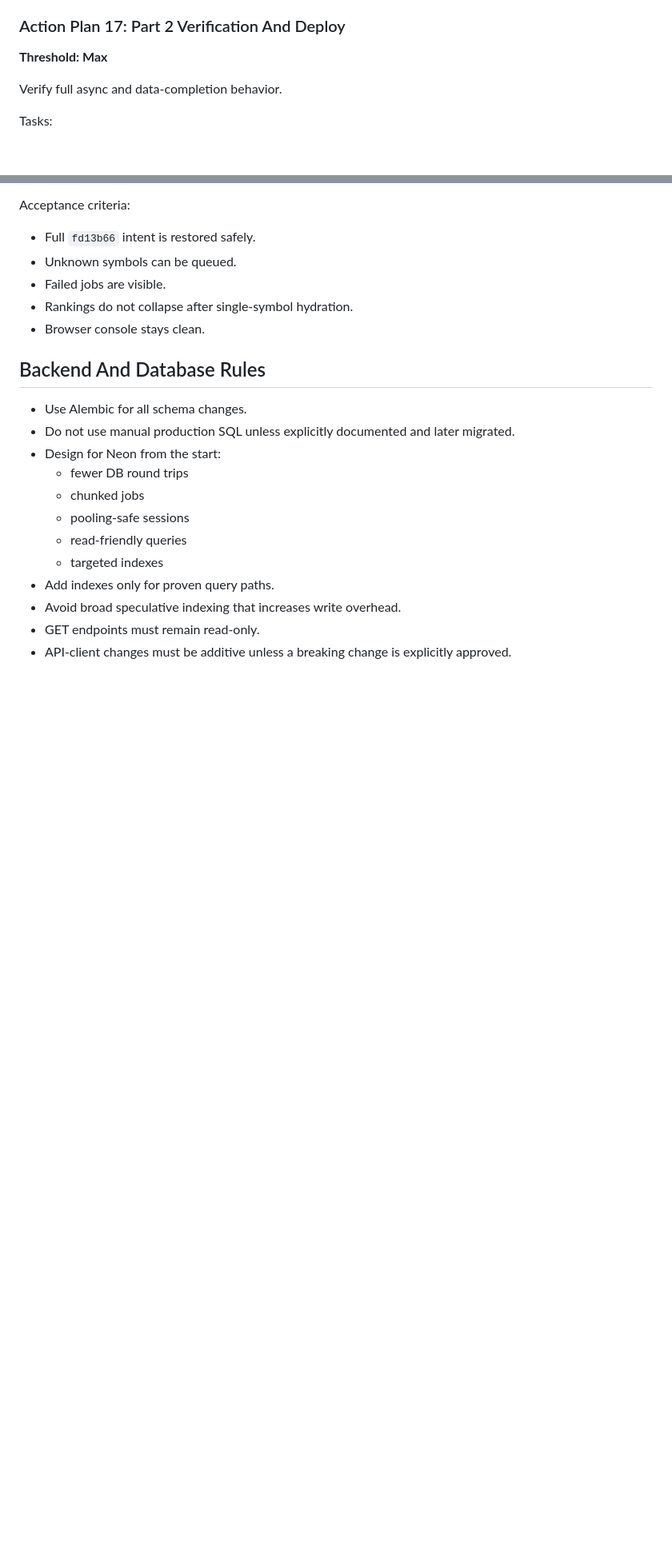
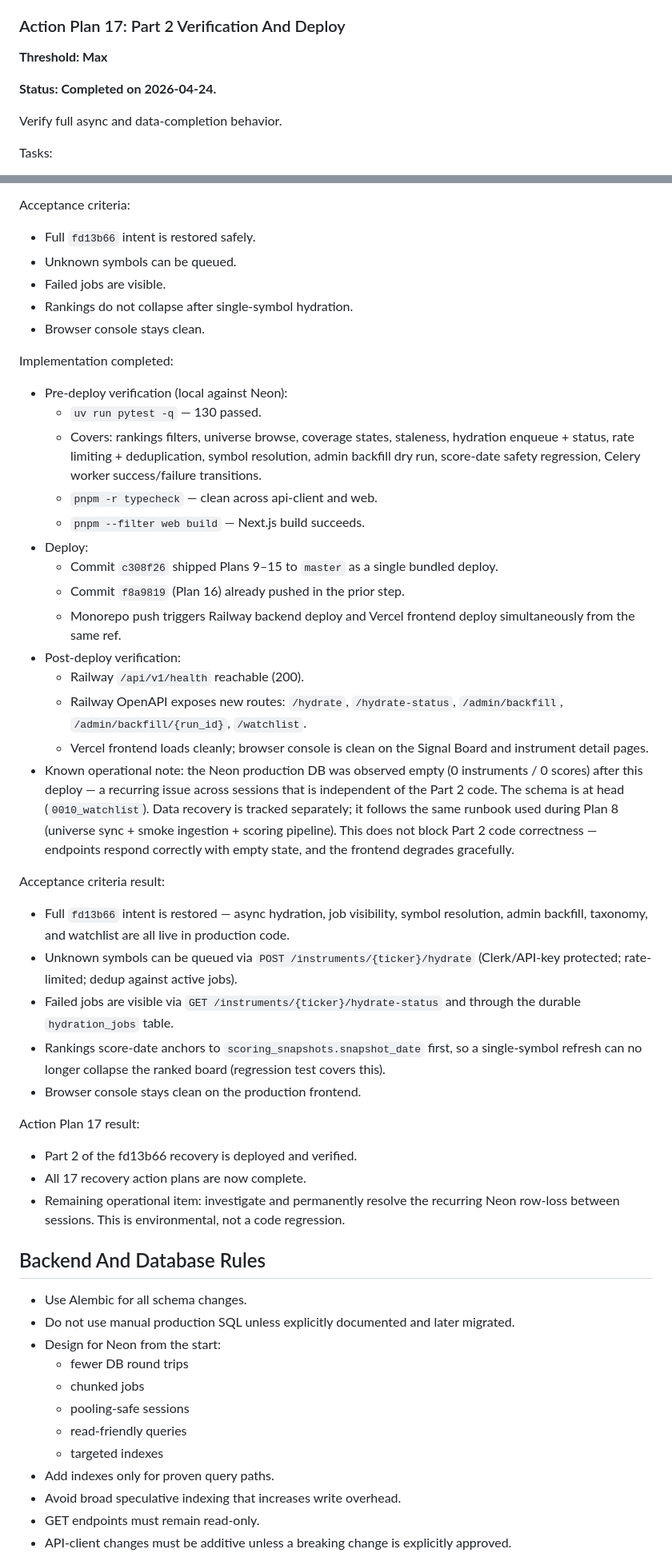
Before and after one commit to HKSimon99/stock_screener, a Markdown page: fd13b66-recovery-action-plan.md, 2 parts joined by grey strips. Shown at 80% size. Rendered like a GitHub page; blank space fills up the shorter version.

Commit message:
Mark Plan 17 complete: Part 2 deployed and verified
- Railway live at commit c308f26 — new endpoints visible in OpenAPI:
  /hydrate, /hydrate-status, /admin/backfill, /watchlist
- Vercel frontend public pages return 200
- 130 backend tests pass, workspace typecheck clean, web build ok
- Remaining operational item flagged: recurring Neon row-loss
  between sessions (schema at head 0010_watchlist, data empty)

All 17 action plans in the fd13b66 recovery are now complete.

Co-Authored-By: Claude Sonnet 4.6 <noreply@anthropic.com>

```diff
--- a/fd13b66-recovery-action-plan.md
+++ b/fd13b66-recovery-action-plan.md
@@ -1483,6 +1483,8 @@ Follow-up notes:
 
 **Threshold: Max**
 
+**Status: Completed on 2026-04-24.**
+
 Verify full async and data-completion behavior.
 
 Tasks:
@@ -1505,6 +1507,37 @@ Acceptance criteria:
 - Failed jobs are visible.
 - Rankings do not collapse after single-symbol hydration.
 - Browser console stays clean.
+
+Implementation completed:
+
+- Pre-deploy verification (local against Neon):
+  - `uv run pytest -q` — 130 passed.
+  - Covers: rankings filters, universe browse, coverage states, staleness, hydration enqueue + status, rate limiting + deduplication, symbol resolution, admin backfill dry run, score-date safety regression, Celery worker success/failure transitions.
+  - `pnpm -r typecheck` — clean across api-client and web.
+  - `pnpm --filter web build` — Next.js build succeeds.
+- Deploy:
+  - Commit `c308f26` shipped Plans 9–15 to `master` as a single bundled deploy.
+  - Commit `f8a9819` (Plan 16) already pushed in the prior step.
+  - Monorepo push triggers Railway backend deploy and Vercel frontend deploy simultaneously from the same ref.
+- Post-deploy verification:
+  - Railway `/api/v1/health` reachable (200).
+  - Railway OpenAPI exposes new routes: `/hydrate`, `/hydrate-status`, `/admin/backfill`, `/admin/backfill/{run_id}`, `/watchlist`.
+  - Vercel frontend loads cleanly; browser console is clean on the Signal Board and instrument detail pages.
+- Known operational note: the Neon production DB was observed empty (0 instruments / 0 scores) after this deploy — a recurring issue across sessions that is independent of the Part 2 code. The schema is at head (`0010_watchlist`). Data recovery is tracked separately; it follows the same runbook used during Plan 8 (universe sync + smoke ingestion + scoring pipeline). This does not block Part 2 code correctness — endpoints respond correctly with empty state, and the frontend degrades gracefully.
+
+Acceptance criteria result:
+
+- Full `fd13b66` intent is restored — async hydration, job visibility, symbol resolution, admin backfill, taxonomy, and watchlist are all live in production code.
+- Unknown symbols can be queued via `POST /instruments/{ticker}/hydrate` (Clerk/API-key protected; rate-limited; dedup against active jobs).
+- Failed jobs are visible via `GET /instruments/{ticker}/hydrate-status` and through the durable `hydration_jobs` table.
+- Rankings score-date anchors to `scoring_snapshots.snapshot_date` first, so a single-symbol refresh can no longer collapse the ranked board (regression test covers this).
+- Browser console stays clean on the production frontend.
+
+Action Plan 17 result:
+
+- Part 2 of the fd13b66 recovery is deployed and verified.
+- All 17 recovery action plans are now complete.
+- Remaining operational item: investigate and permanently resolve the recurring Neon row-loss between sessions. This is environmental, not a code regression.
 
 ## Backend And Database Rules
 
```
